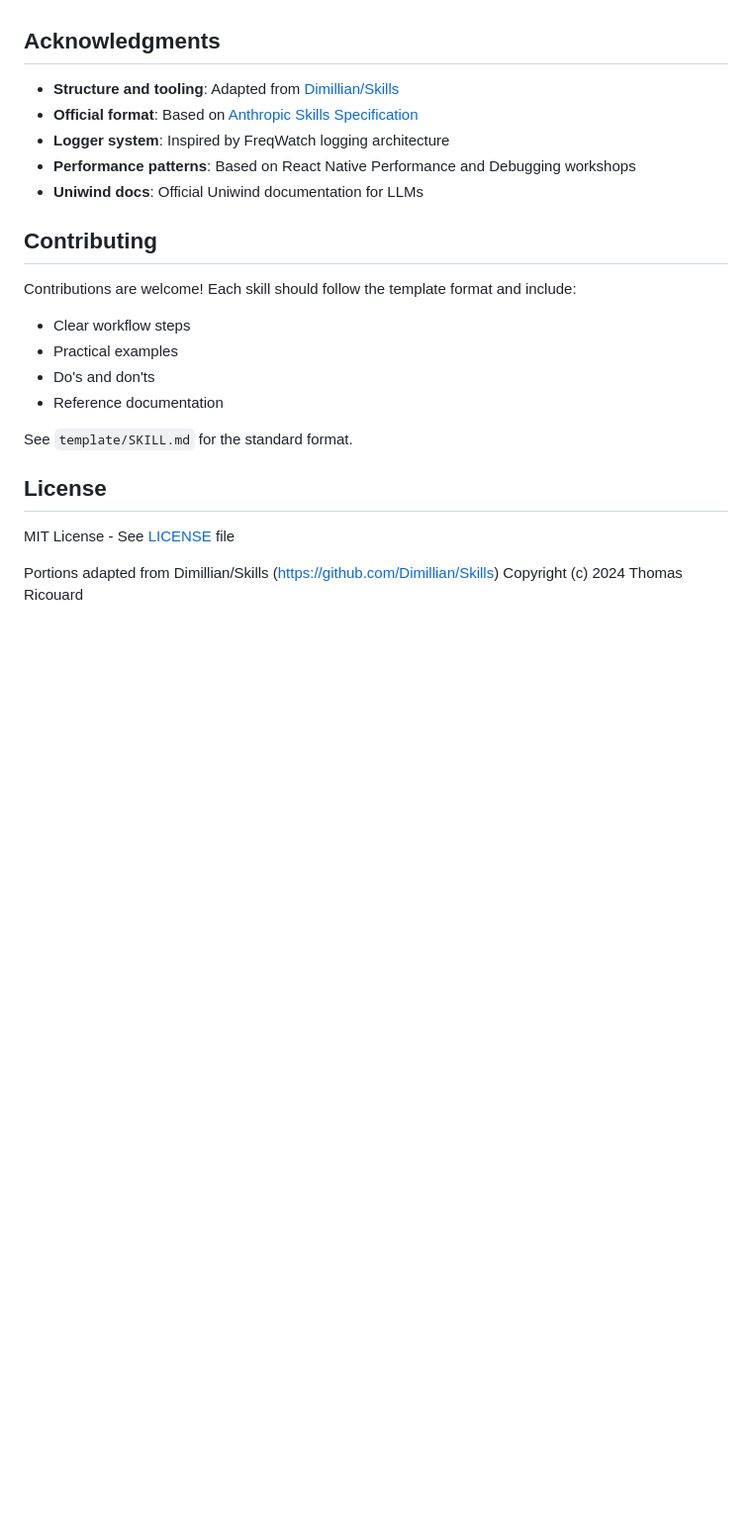
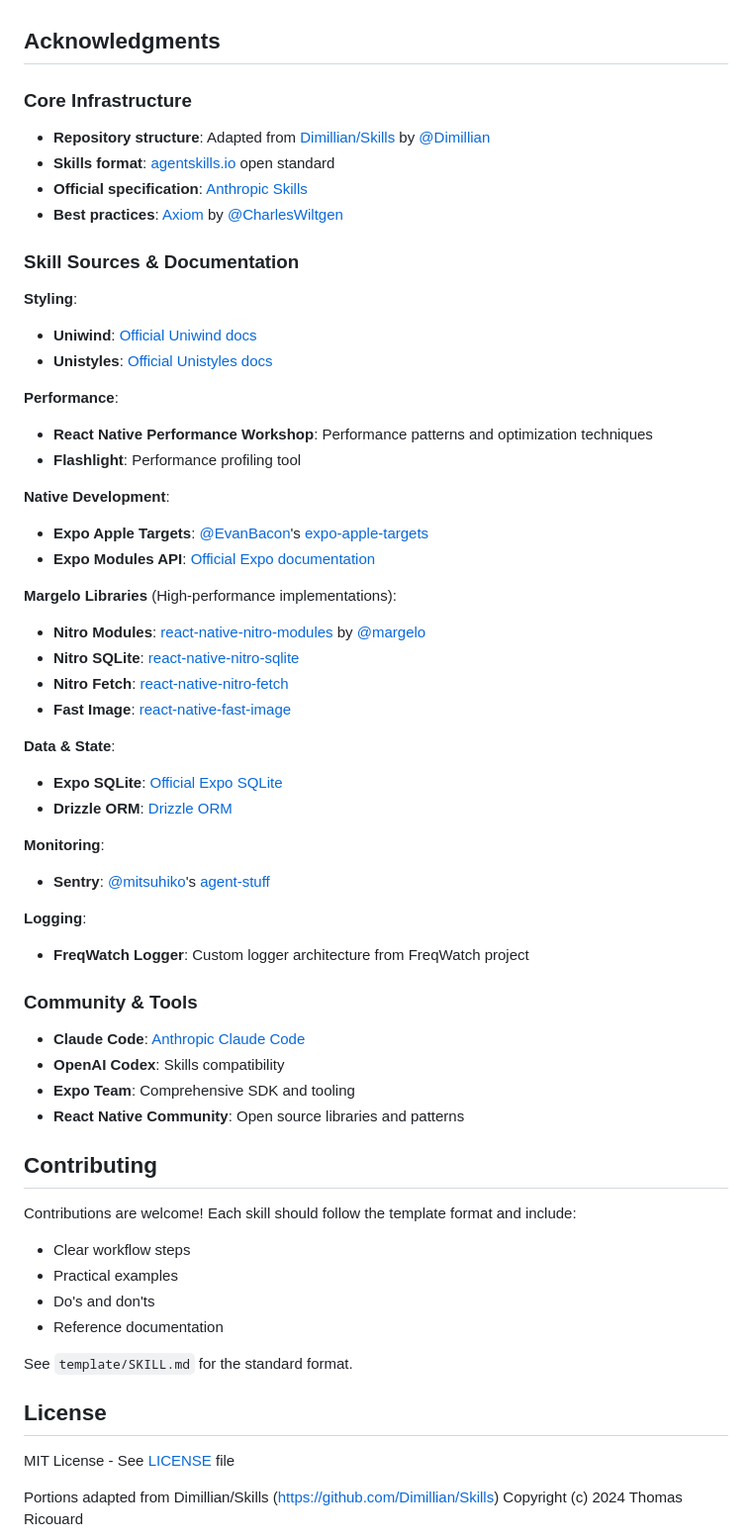
Before and after one commit to KevinLaRosa/expo-skills, a Markdown page: README.md, the part around the change. Shown at 99% size. Drawn GitHub-style; blank space fills up the shorter version.

Commit message:
docs: add comprehensive credits and acknowledgments
- Add all sources where skills were inspired from
- Credit Dimillian, Anthropic, agentskills.io, Axiom
- Credit Margelo (Nitro Modules, SQLite, Fetch, Fast Image)
- Credit Evan Bacon (expo-apple-targets)
- Credit Uniwind, Unistyles documentation
- Credit FreqWatch logger, Sentry, Drizzle ORM
- Organize by category: Infrastructure, Styling, Performance, Native, etc.
- Include all community and tool acknowledgments

```diff
--- a/README.md
+++ b/README.md
@@ -114,11 +114,47 @@ We've adapted the architecture, git hooks, and documentation system for the Expo
 
 ## Acknowledgments
 
-- **Structure and tooling**: Adapted from [Dimillian/Skills](https://github.com/Dimillian/Skills)
-- **Official format**: Based on [Anthropic Skills Specification](https://github.com/anthropics/skills)
-- **Logger system**: Inspired by FreqWatch logging architecture
-- **Performance patterns**: Based on React Native Performance and Debugging workshops
-- **Uniwind docs**: Official Uniwind documentation for LLMs
+### Core Infrastructure
+- **Repository structure**: Adapted from [Dimillian/Skills](https://github.com/Dimillian/Skills) by [@Dimillian](https://github.com/Dimillian)
+- **Skills format**: [agentskills.io](https://agentskills.io/) open standard
+- **Official specification**: [Anthropic Skills](https://github.com/anthropics/skills)
+- **Best practices**: [Axiom](https://github.com/CharlesWiltgen/Axiom) by [@CharlesWiltgen](https://github.com/CharlesWiltgen)
+
+### Skill Sources & Documentation
+
+**Styling**:
+- **Uniwind**: [Official Uniwind docs](https://docs.uniwind.dev/llms-full.txt)
+- **Unistyles**: [Official Unistyles docs](https://www.unistyl.es/llms-full.txt)
+
+**Performance**:
+- **React Native Performance Workshop**: Performance patterns and optimization techniques
+- **Flashlight**: Performance profiling tool
+
+**Native Development**:
+- **Expo Apple Targets**: [@EvanBacon](https://github.com/EvanBacon)'s [expo-apple-targets](https://github.com/EvanBacon/expo-apple-targets)
+- **Expo Modules API**: [Official Expo documentation](https://docs.expo.dev/modules/)
+
+**Margelo Libraries** (High-performance implementations):
+- **Nitro Modules**: [react-native-nitro-modules](https://nitro.margelo.com/) by [@margelo](https://github.com/margelo)
+- **Nitro SQLite**: [react-native-nitro-sqlite](https://github.com/margelo/react-native-nitro-sqlite)
+- **Nitro Fetch**: [react-native-nitro-fetch](https://github.com/margelo/react-native-nitro-fetch)
+- **Fast Image**: [react-native-fast-image](https://github.com/margelo/react-native-fast-image)
+
+**Data & State**:
+- **Expo SQLite**: [Official Expo SQLite](https://docs.expo.dev/versions/latest/sdk/sqlite/)
+- **Drizzle ORM**: [Drizzle ORM](https://orm.drizzle.team/)
+
+**Monitoring**:
+- **Sentry**: [@mitsuhiko](https://github.com/mitsuhiko)'s [agent-stuff](https://github.com/mitsuhiko/agent-stuff)
+
+**Logging**:
+- **FreqWatch Logger**: Custom logger architecture from FreqWatch project
+
+### Community & Tools
+- **Claude Code**: [Anthropic Claude Code](https://claude.com/claude-code)
+- **OpenAI Codex**: Skills compatibility
+- **Expo Team**: Comprehensive SDK and tooling
+- **React Native Community**: Open source libraries and patterns
 
 ## Contributing
 
```
